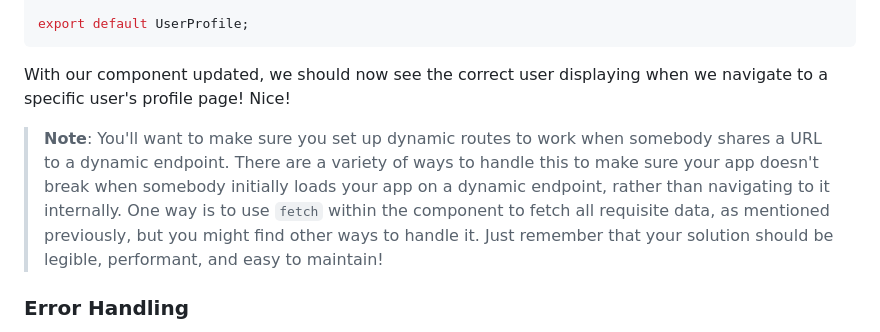
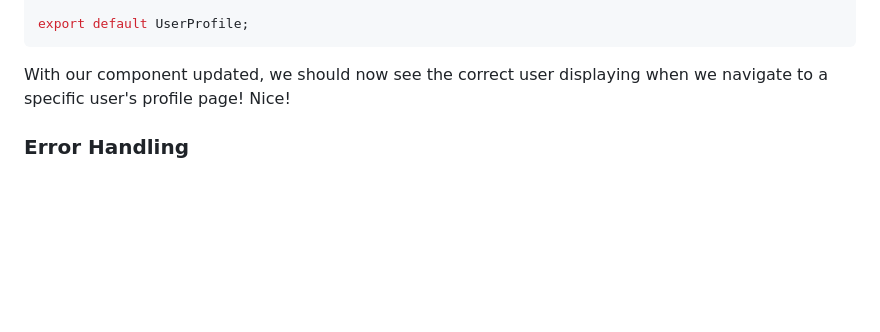
Before and after one commit to learn-co-curriculum/react-hooks-react-router-code-along, a Markdown page: README.md, the part around the change. GitHub-like rendering; blank space fills up the shorter version.

Commit message:
removing note about dynamic route rendering properly

```diff
--- a/README.md
+++ b/README.md
@@ -629,14 +629,6 @@ export default UserProfile;
 With our component updated, we should now see the correct user displaying when
 we navigate to a specific user's profile page! Nice!
 
->**Note**: You'll want to make sure you set up dynamic routes to work when
->somebody shares a URL to a dynamic endpoint. There are a variety of ways to
->handle this to make sure your app doesn't break when somebody initially loads
->your app on a dynamic endpoint, rather than navigating to it internally. One
->way is to use `fetch` within the component to fetch all requisite data, as
->mentioned previously, but you might find other ways to handle it. Just remember
->that your solution should be legible, performant, and easy to maintain!
-
 ### Error Handling
 
 Ok great, we've got most of the basic functionality for client-side routing
```
